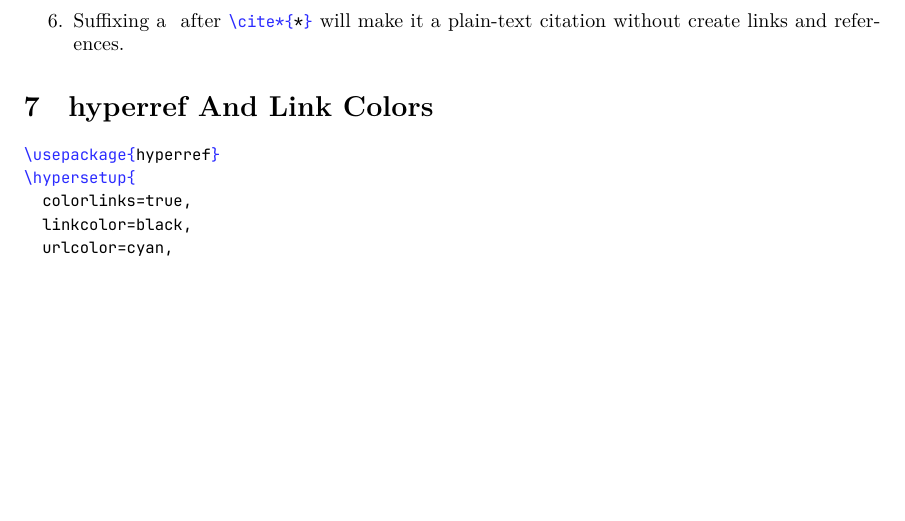
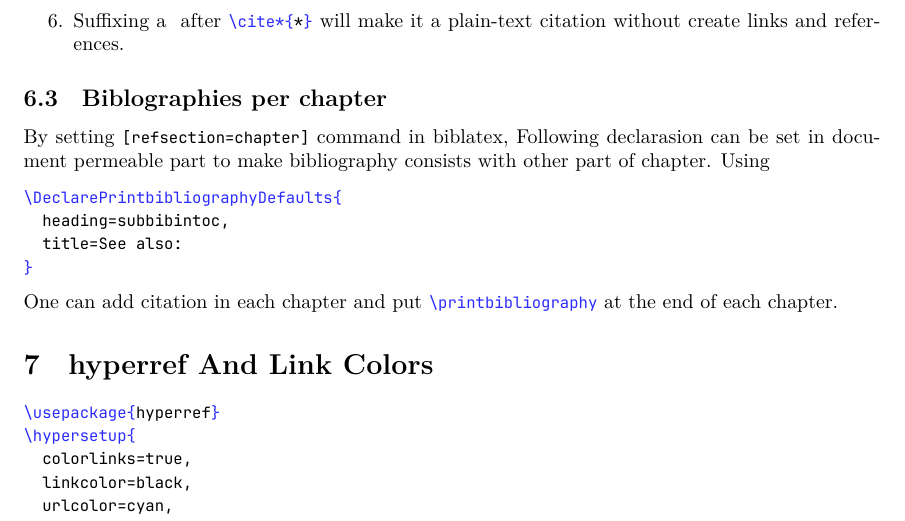
Before and after one commit to kd-docs/latex-writing-guide, a LaTeX document (main.tex): part of page 4 of 4 before the commit and part of page 4 of 5 after it, cut so that both start at the same text, the shorter picture padded with empty space. Compiled offline with XeLaTeX.

Commit message:
add more options on bibliography part

```diff
--- a/main.tex
+++ b/main.tex
@@ -119,6 +119,19 @@ Following commands are provided to cite a reference:
     plain-text citation without create links and references.
 \end{enumerate}
 
+\subsection{Biblographies per chapter}
+By setting \mintinline{latex}{[refsection=chapter]} command in biblatex,
+Following declarasion can be set in document permeable part to make bibliography consists with other part of chapter.
+Using
+\begin{minted}{latex}
+\DeclarePrintbibliographyDefaults{
+  heading=subbibintoc,
+  title=See also:
+}
+\end{minted}
+
+One can add citation in each chapter and put \mintinline{latex}{\printbibliography} at the end of each chapter.
+
 \section{hyperref and link colors}
 \begin{minted}{latex}
 \usepackage{hyperref}
```
